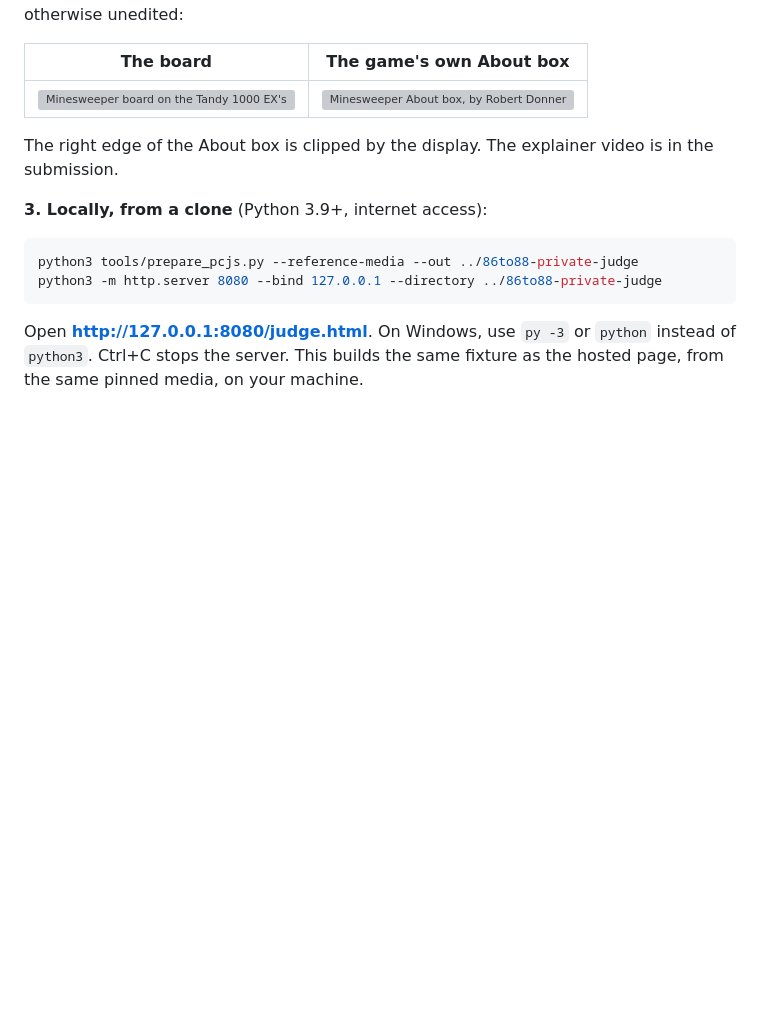
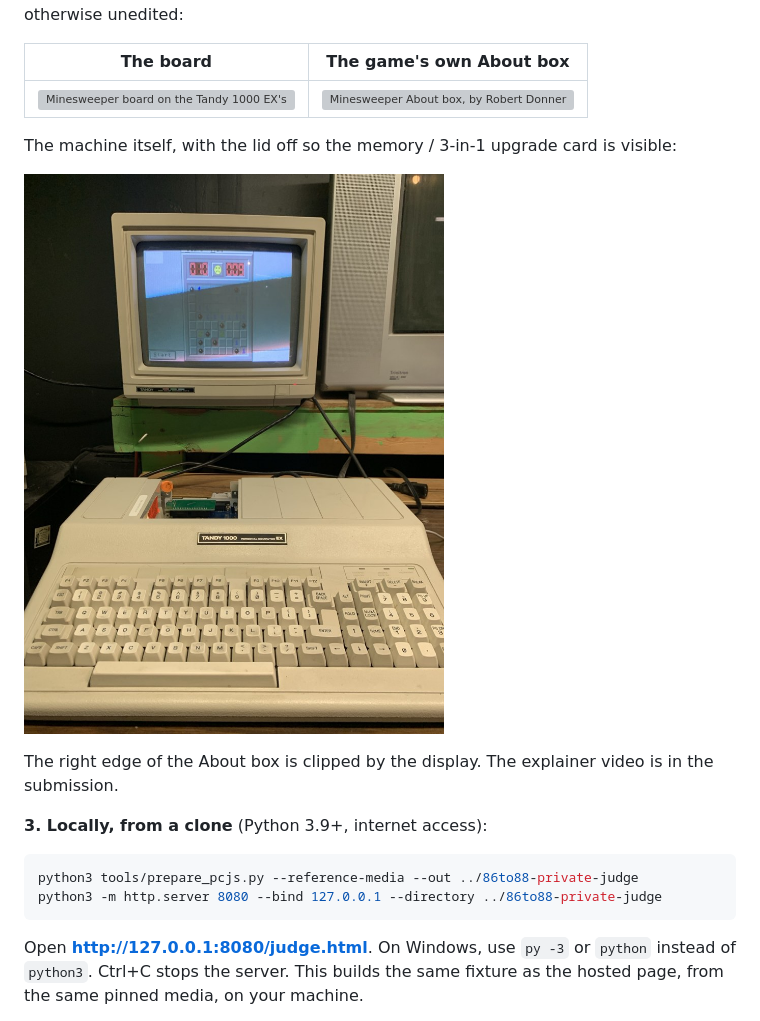
Before and after one commit to astrobleem/86TO88, a Markdown page: README.md, the part around the change. GitHub-like rendering; pictures changed too: evidence/tandy-ex-machine-lid-off.jpg (added); blank space fills up the shorter version; grey boxes are pictures that could not be loaded.

Commit message:
README: add Tandy 1000 EX lid-off photo
Co-Authored-By: Claude Sonnet 5.5 <noreply@anthropic.com>
Claude-Session: https://claude.ai/code/session_011ryMM1DKbz7LUhqt8e4chy

```diff
--- a/README.md
+++ b/README.md
@@ -39,6 +39,10 @@ EX's own screen (Tandy CM-5 monitor), cropped and otherwise unedited:
 | The board | The game's own About box |
 | --- | --- |
 | ![Minesweeper board on the Tandy 1000 EX's monitor](evidence/tandy-ex-board.png) | ![Minesweeper About box, by Robert Donner and Curt Johnson, on the Tandy 1000 EX's monitor](evidence/tandy-ex-about-box.png) |
+
+The machine itself, with the lid off so the memory / 3-in-1 upgrade card is visible:
+
+![Tandy 1000 EX with the lid off, the upgrade card visible, and Minesweeper on the CM-5 monitor](evidence/tandy-ex-machine-lid-off.jpg)
 
 The right edge of the About box is clipped by the display. The explainer video
 is in the submission.
```
